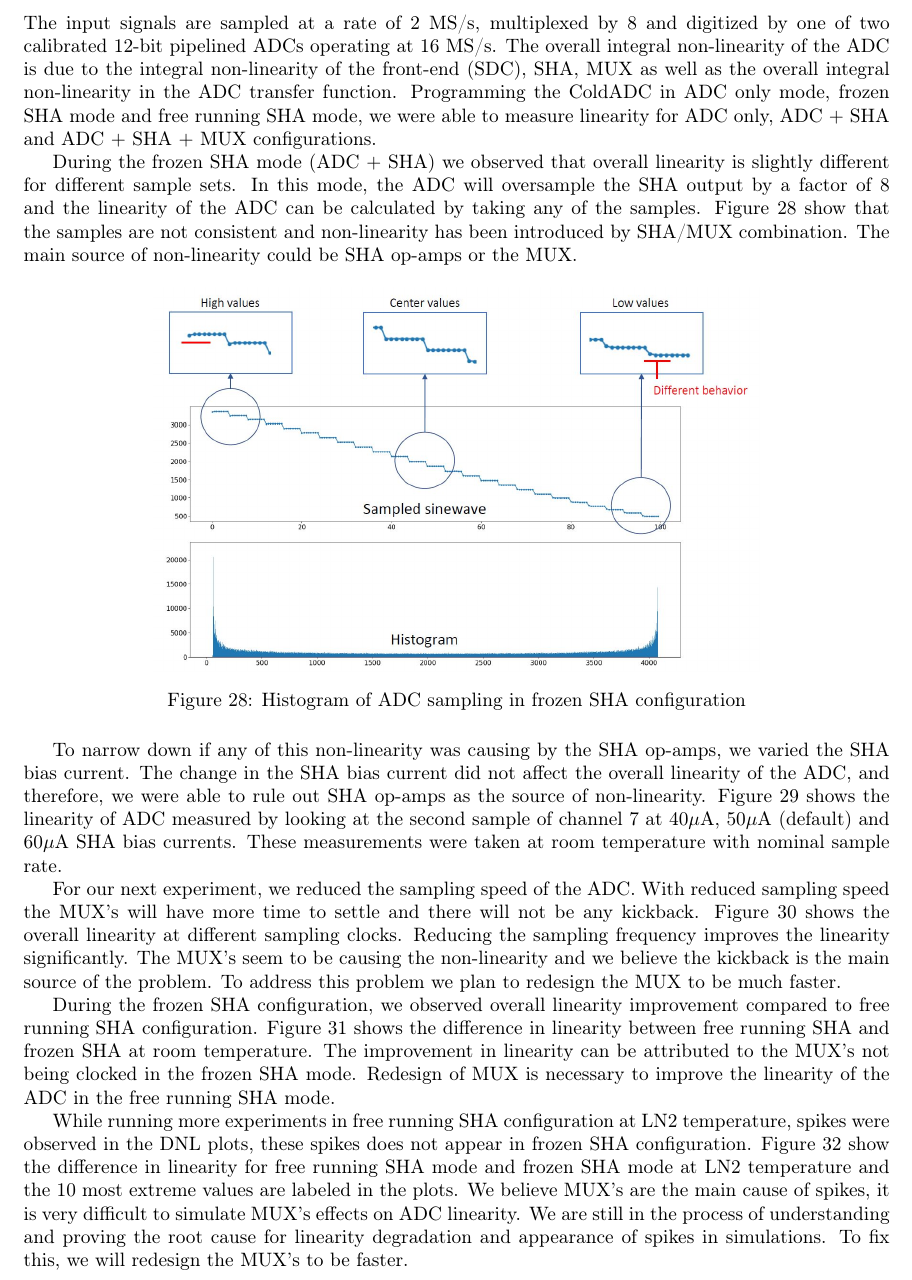
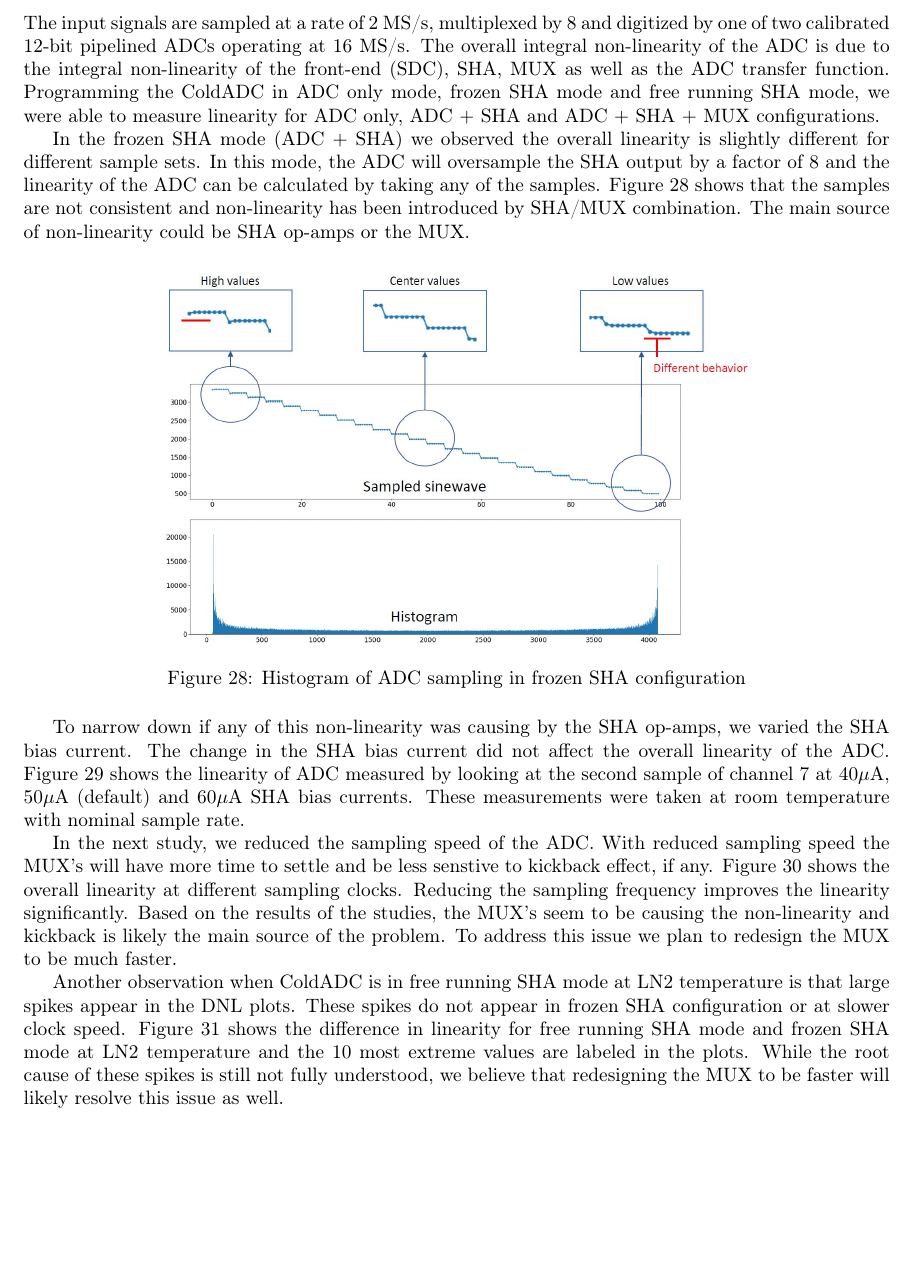
Before and after one commit to cjslin/coldadc-testdoc, a LaTeX paper (coldadc-testdoc.tex, which reads sec.5.4.tex): part of page 26 of 37 before the commit and part of page 26 of 36 after it, cut so that both start at the same text, the shorter picture padded with empty space. Compiled offline with pdfLaTeX.

Commit message:
Updating MUX/SHA discussion

```diff
--- a/sec.5.4.tex
+++ b/sec.5.4.tex
@@ -4,10 +4,10 @@
 %(Prakash) Discuss SHA/MUX linearity
 %%%%%%%%%%%%%%%%%%%%%%%%%%%%%%%%%%%%%%%%%%%%%%%%%%%%%%%
 
-The input signals are sampled at a rate of 2 MS/s, multiplexed by 8 and digitized by one of two calibrated 12-bit pipelined ADCs operating at 16 MS/s. The overall integral non-linearity of the ADC is due to the integral non-linearity of the front-end (SDC), SHA, MUX as well as the overall integral non-linearity in the ADC transfer function. Programming the ColdADC in ADC only mode, frozen SHA mode and free running SHA mode, we were able to measure linearity for ADC only, ADC $+$ SHA and ADC $+$ SHA $+$ MUX configurations.
+The input signals are sampled at a rate of 2 MS/s, multiplexed by 8 and digitized by one of two calibrated 12-bit pipelined ADCs operating at 16 MS/s. The overall integral non-linearity of the ADC is due to the integral non-linearity of the front-end (SDC), SHA, MUX as well as the ADC transfer function. Programming the ColdADC in ADC only mode, frozen SHA mode and free running SHA mode, we were able to measure linearity for ADC only, ADC $+$ SHA and ADC $+$ SHA $+$ MUX configurations.
 %The linearity of the ADC is approximately reduced by 0.3 LSB when SHA is in free running mode, i.e ADC $+$ SHA $+$ MUX. We did not observe any noticeable degradation of linearity between ADC only and frozen SHA mode. However,
 
-During the frozen SHA mode (ADC $+$ SHA) we observed that overall linearity is slightly different for different sample sets. In this mode, the ADC will oversample the SHA output by a factor of 8 and the linearity of the ADC can be calculated by taking any of the samples. Figure \ref{fig:sha_sample_hist} show that the samples are not consistent and non-linearity has been introduced by SHA/MUX combination. The main source of non-linearity could be SHA op-amps or the MUX.
+In the frozen SHA mode (ADC $+$ SHA) we observed the overall linearity is slightly different for different sample sets. In this mode, the ADC will oversample the SHA output by a factor of 8 and the linearity of the ADC can be calculated by taking any of the samples. Figure \ref{fig:sha_sample_hist} shows that the samples are not consistent and non-linearity has been introduced by SHA/MUX combination. The main source of non-linearity could be SHA op-amps or the MUX.
 %Studies were performed at two configuration settings, forzen SHA mode and free running SHA mode. Nominal operation is free running SHA mode.
 \begin{figure}[h!]
 \centering
@@ -16,7 +16,9 @@
   \label{fig:sha_sample_hist}
 \end{figure}
 
-To narrow down if any of this non-linearity was causing by the SHA op-amps, we varied the SHA bias current. The change in the SHA bias current did not affect the overall linearity of the ADC, and therefore, we were able to rule out SHA op-amps as the source of non-linearity. Figure~\ref{fig:linearity_sha_current} shows the linearity of ADC measured by looking at the second sample of channel 7 at 40$\mu$A, 50$\mu$A (default) and 60$\mu$A SHA bias currents. These measurements were taken at room temperature with nominal sample rate.
+To narrow down if any of this non-linearity was causing by the SHA op-amps, we varied the SHA bias current. The change in the SHA bias current did not affect the overall linearity of the ADC.
+% and therefore, we were able to rule out SHA op-amps as the source of non-linearity.
+Figure~\ref{fig:linearity_sha_current} shows the linearity of ADC measured by looking at the second sample of channel 7 at 40$\mu$A, 50$\mu$A (default) and 60$\mu$A SHA bias currents. These measurements were taken at room temperature with nominal sample rate.
 \begin{figure}[h!]
 \centering
   \includegraphics[width=1.0\linewidth]{figures/prakash_fig/linearity_sha_current.png}
@@ -24,7 +26,7 @@
   \label{fig:linearity_sha_current}
 \end{figure}
 
-For our next experiment, we reduced the sampling speed of the ADC. With reduced sampling speed the MUX's will have more time to settle and there will not be any kickback. Figure~\ref{fig:linearity_mux_speed} shows the overall linearity at different sampling clocks. Reducing the sampling frequency improves the linearity significantly. The MUX's seem to be causing the non-linearity and we believe the kickback is the main source of the problem. To address this problem we plan to redesign the MUX to be much faster.
+In the next study, we reduced the sampling speed of the ADC. With reduced sampling speed the MUX's will have more time to settle and be less senstive to kickback effect, if any. Figure~\ref{fig:linearity_mux_speed} shows the overall linearity at different sampling clocks. Reducing the sampling frequency improves the linearity significantly. Based on the results of the studies, the MUX's seem to be causing the non-linearity and kickback is likely the main source of the problem. To address this issue we plan to redesign the MUX to be much faster.
 \begin{figure}[h!]
 \centering
   \includegraphics[width=1.0\linewidth]{figures/prakash_fig/linearity_mux_speed.png}
@@ -32,4 +34,3 @@
   \label{fig:linearity_mux_speed}
 \end{figure}
 
-During the frozen SHA configuration, we observed overall linearity improvement compared to free running SHA configuration. Figure \ref{fig:linearity_rt_free_frozen} shows the difference in linearity between free running SHA and frozen SHA at room temperature. The improvement in linearity can be attributed to the MUX's not being clocked in the frozen SHA mode. Redesign of MUX is necessary to improve the linearity of the ADC in the free running SHA mode.
@@ -41,7 +39,11 @@
-  \label{fig:linearity_rt_free_frozen}
-\end{figure}
+%\begin{figure}[h!]
+%\centering
+%  \includegraphics[width=1\linewidth]{figures/prakash_fig/linearity_rt_free_frozen.png}
+%  \caption{Linearity comparison of the ADC with single ended input in free running SHA and frozen SHA mode at room temperature}
+%  \label{fig:linearity_rt_free_frozen}
+%\end{figure}
 
-While running more experiments in free running SHA configuration at LN2 temperature, spikes were observed in the DNL plots, these spikes does not appear in frozen SHA configuration. Figure \ref{fig:linearity_free_frozen} show the difference in linearity for free running SHA mode and frozen SHA mode at LN2 temperature and the 10 most extreme values are labeled in the plots. We believe MUX's are the main cause of spikes, it is very difficult to simulate MUX's effects on ADC linearity. We are still in the process of understanding and proving the root cause for linearity degradation and appearance of spikes in simulations. To fix this, we will redesign the MUX's to be faster.
+Another observation when ColdADC is in free running SHA mode at LN2 temperature is that large spikes appear in the DNL plots. These spikes do not appear in frozen SHA configuration or at slower clock speed. Figure \ref{fig:linearity_free_frozen} shows the difference in linearity for free running SHA mode and frozen SHA mode at LN2 temperature and the 10 most extreme values are labeled in the plots. While the root cause of these spikes is still not fully understood, we believe that redesigning the MUX to be faster will likely resolve this issue as well.
 %A possible explanation for this is the ON resistance of the switches (MUX) is significantly larger at cold than at room temperature. Redesigning the MUX to be faster will solve this problem.
 \begin{figure}[h!]
 \centering
```
Also changed, not shown: sec.5.4.tex (5 more changed lines).
